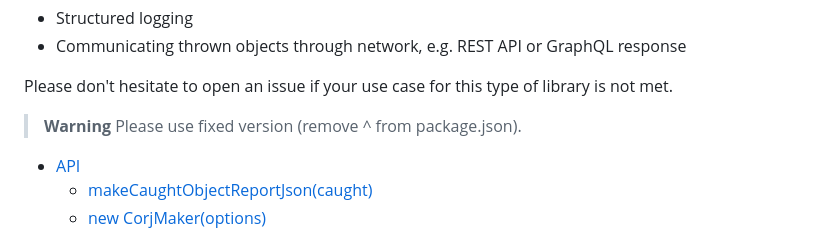
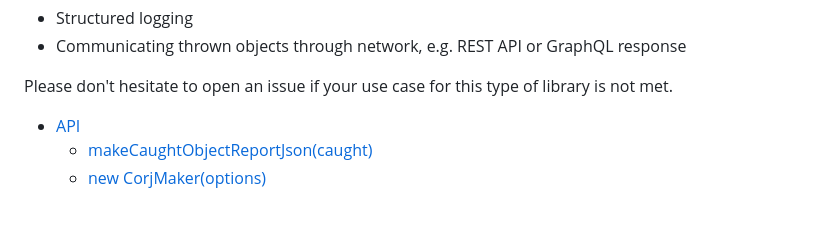
Before and after one commit to dany-fedorov/caught-object-report-json, a Markdown page: README.md, the part around the change. Drawn GitHub-style; blank space fills up the shorter version.

Commit message:
docs(force-release-patch): Remove warning to use strict versions because this project commits to semantic-release now

```diff
--- a/README.md
+++ b/README.md
@@ -17,9 +17,6 @@ Intended use cases are
 - Communicating thrown objects through network, e.g. REST API or GraphQL response
 
 Please don't hesitate to open an issue if your use case for this type of library is not met.
-
-> **Warning**
-> Please use fixed version (remove ^ from package.json).
 
 - [API](#api)
     - [makeCaughtObjectReportJson(caught)](#makecaughtobjectreportjsoncaught)
```
